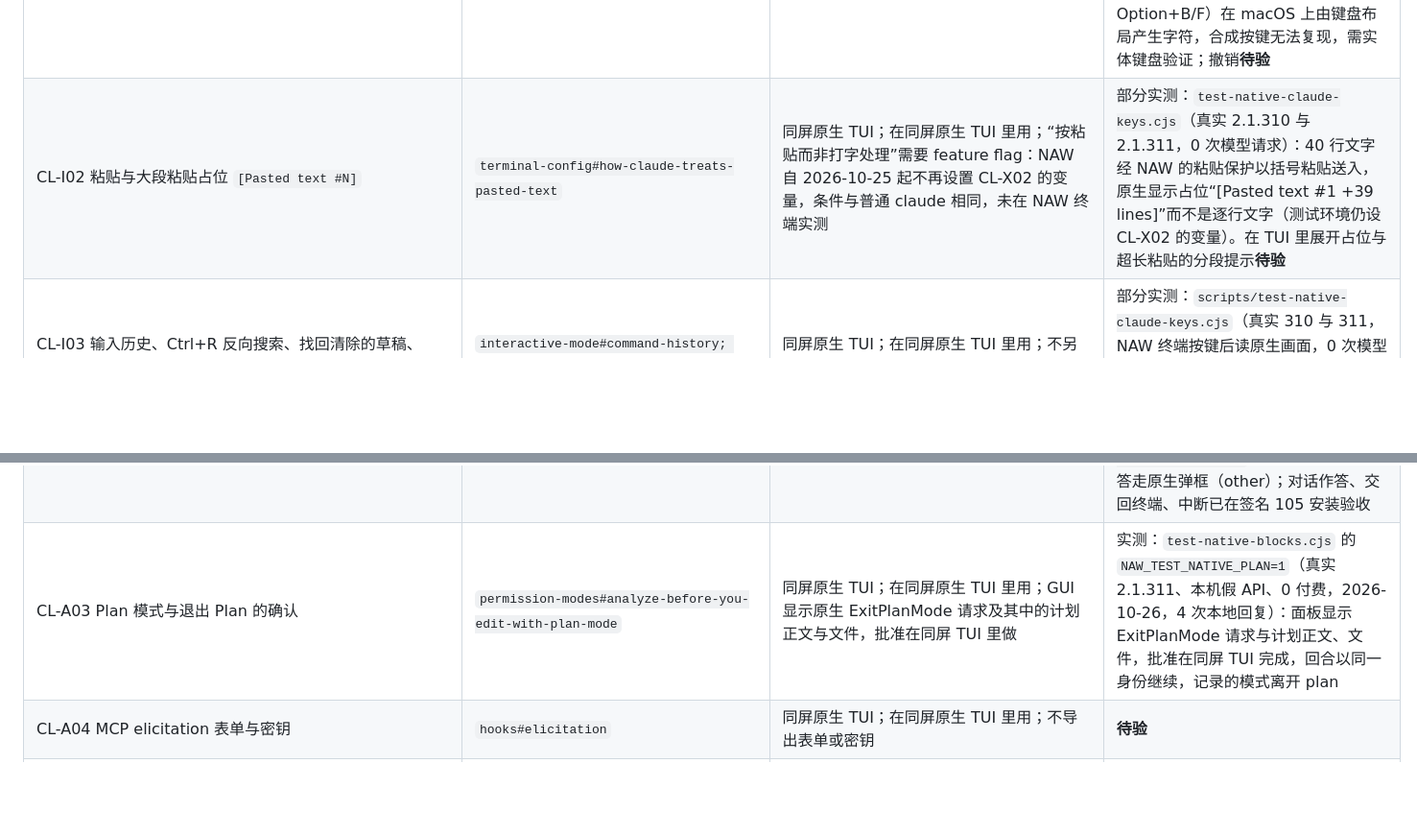
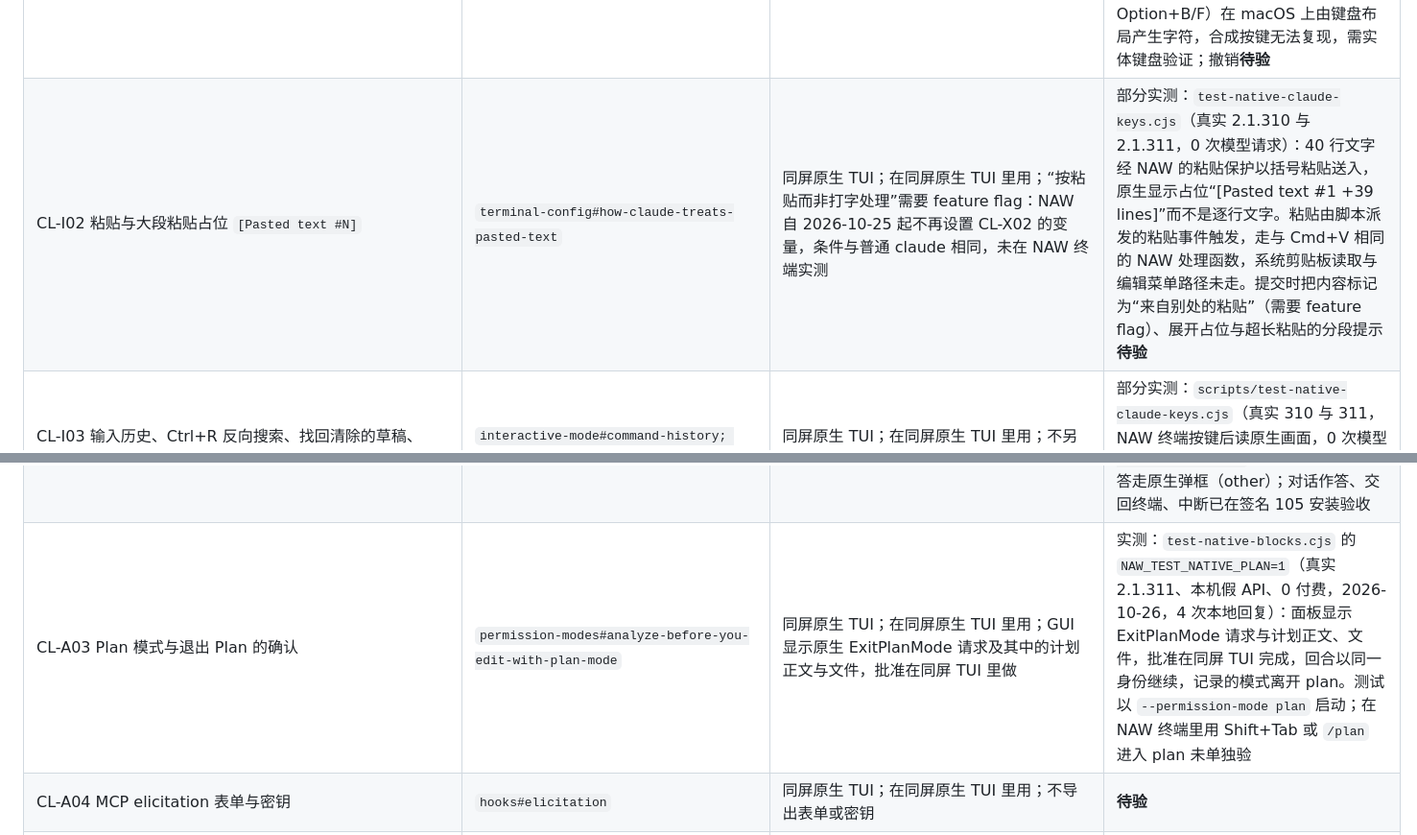
Before and after one commit to RulerCompass1729/native-agent-workspace, a Markdown page: docs/u17-claude310.md, 2 parts joined by grey strips. Shown at 96% size. Drawn GitHub-style; blank space fills up the shorter version.

Commit message:
State the limits of the Plan and paste evidence
Review noted the Plan test starts in plan mode by launch flag, which NAW
never passes, and that the paste flag concerns marking submitted pastes,
not the placeholder; the paste was also a scripted event. The rows now
say so.

```diff
--- a/docs/u17-claude310.md
+++ b/docs/u17-claude310.md
@@ -98,7 +98,7 @@ CL-X07（预先放行 NAW 定向消息工具）影响真人控制，需在验收
 | ID／功能 | 官方来源／条件 | GUI 或同屏原生 TUI；原因／当前缺口 | 证据与状态 |
 | --- | --- | --- | --- |
 | CL-I01 文字输入、换行、光标与单词编辑、撤销 | `interactive-mode#text-editing; keybindings chat:*` | GUI 原样；GUI 基本输入；原生专用编辑在同屏原生 TUI 里用，保留原生键位 | 部分实测：`scripts/test-native-claude-keys.cjs`（真实 310 与 311，NAW 终端按键后读原生画面，0 次模型请求）：Option+Backspace 删一个词、Option+← 回退一个词、Ctrl+U 删到行首均生效。Option+字母（如 Option+B/F）在 macOS 上由键盘布局产生字符，合成按键无法复现，需实体键盘验证；撤销**待验** |
-| CL-I02 粘贴与大段粘贴占位 `[Pasted text #N]` | `terminal-config#how-claude-treats-pasted-text` | 同屏原生 TUI；在同屏原生 TUI 里用；“按粘贴而非打字处理”需要 feature flag：NAW 自 2026-10-25 起不再设置 CL-X02 的变量，条件与普通 claude 相同，未在 NAW 终端实测 | 部分实测：`test-native-claude-keys.cjs`（真实 2.1.310 与 2.1.311，0 次模型请求）：40 行文字经 NAW 的粘贴保护以括号粘贴送入，原生显示占位“[Pasted text #1 +39 lines]”而不是逐行文字（测试环境仍设 CL-X02 的变量）。在 TUI 里展开占位与超长粘贴的分段提示**待验** |
+| CL-I02 粘贴与大段粘贴占位 `[Pasted text #N]` | `terminal-config#how-claude-treats-pasted-text` | 同屏原生 TUI；在同屏原生 TUI 里用；“按粘贴而非打字处理”需要 feature flag：NAW 自 2026-10-25 起不再设置 CL-X02 的变量，条件与普通 claude 相同，未在 NAW 终端实测 | 部分实测：`test-native-claude-keys.cjs`（真实 2.1.310 与 2.1.311，0 次模型请求）：40 行文字经 NAW 的粘贴保护以括号粘贴送入，原生显示占位“[Pasted text #1 +39 lines]”而不是逐行文字。粘贴由脚本派发的粘贴事件触发，走与 Cmd+V 相同的 NAW 处理函数，系统剪贴板读取与编辑菜单路径未走。提交时把内容标记为“来自别处的粘贴”（需要 feature flag）、展开占位与超长粘贴的分段提示**待验** |
 | CL-I03 输入历史、Ctrl+R 反向搜索、找回清除的草稿、Vim 模式 | `interactive-mode#command-history; #vim-editor-mode` | 同屏原生 TUI；在同屏原生 TUI 里用；不另做历史或编辑器 | 部分实测：`scripts/test-native-claude-keys.cjs`（真实 310 与 311，NAW 终端按键后读原生画面，0 次模型请求）：Ctrl+R 打开原生“Search prompts”历史筛选。找回清除的草稿、Vim 模式**待验** |
 | CL-I04 运行中排队消息、取回排队、`/btw` 旁问 | `interactive-mode#queue-messages-while-claude-works; #side-questions-with-btw` | GUI 原样；GUI 发送走原生 `prompt.submit`；排队编辑与旁问在同屏原生 TUI 里用 | 部分实测：`test-native-queue.cjs`（真实 2.1.311、本机假 API、0 付费，2026-10-26）：运行中从 GUI 发出的消息进入原生排队，原回合结束后原生只消费一次，终端与对话里的输入和回复一致；视图切换与渲染器重载不重放。`/btw` 旁问与在 TUI 里取回排队**待验** |
 | CL-I05 `/` 命令补全、技能串联、`@` 文件提及、MCP prompts | `commands#how-the-command-menu-matches-what-you-type` | 同屏原生 TUI；在同屏原生 TUI 里用；保留原生补全与上下文绑定 | 部分实测：`scripts/test-native-claude-keys.cjs`（真实 310 与 311，NAW 终端按键后读原生画面，0 次模型请求）：输入 `/` 出现原生命令菜单，`@` 出现工作目录里的文件。技能串联与 MCP prompts **待验** |
@@ -121,7 +121,7 @@ CL-X07（预先放行 NAW 定向消息工具）影响真人控制，需在验收
 | CL-R12 全屏渲染、鼠标、滚动与选择 | `fullscreen` | 同屏原生 TUI；在同屏原生 TUI 里用；**内嵌 xterm 的鼠标与 alt-screen 行为待实测** | **待验** |
 | CL-A01 工具权限请求与决定 | `permission-modes; hooks#permissionrequest` | GUI 原样；GUI 原样显示请求（工具名与输入）；决定在同屏原生 TUI 里做，NAW 不代答 | **待验** |
 | CL-A02 AskUserQuestion 问题、选项与自由回答 | `engine ui.render AskUserQuestion` | GUI 原样显示问题、标题、选项与说明；单人且在对话视图时可在对话里作答（见上方「在对话里回答 Codex 的问题」行的 Claude 部分），交回终端、终端视图、协作空间或任何失败时由原生弹框作答；点“中断”即拒答 | 实测：`test-native-blocks.cjs` 在 `NAW_TEST_NATIVE_QUESTION=1` 下按 `NAW_NATIVE_QUESTION_ANSWER` 的七种作答方式（first/other/cancel/multi 在原生弹框，gui/handback/interrupt 经对话视图）通过（真实 2.1.311、本机假 API、0 付费，2026-10-26）；对话里填“其他”只有无模型测试 `test-control-focus.cjs`，真实原生的自由回答走原生弹框（other）；对话作答、交回终端、中断已在签名 105 安装验收 |
-| CL-A03 Plan 模式与退出 Plan 的确认 | `permission-modes#analyze-before-you-edit-with-plan-mode` | 同屏原生 TUI；在同屏原生 TUI 里用；GUI 显示原生 ExitPlanMode 请求及其中的计划正文与文件，批准在同屏 TUI 里做 | 实测：`test-native-blocks.cjs` 的 `NAW_TEST_NATIVE_PLAN=1`（真实 2.1.311、本机假 API、0 付费，2026-10-26，4 次本地回复）：面板显示 ExitPlanMode 请求与计划正文、文件，批准在同屏 TUI 完成，回合以同一身份继续，记录的模式离开 plan |
+| CL-A03 Plan 模式与退出 Plan 的确认 | `permission-modes#analyze-before-you-edit-with-plan-mode` | 同屏原生 TUI；在同屏原生 TUI 里用；GUI 显示原生 ExitPlanMode 请求及其中的计划正文与文件，批准在同屏 TUI 里做 | 实测：`test-native-blocks.cjs` 的 `NAW_TEST_NATIVE_PLAN=1`（真实 2.1.311、本机假 API、0 付费，2026-10-26，4 次本地回复）：面板显示 ExitPlanMode 请求与计划正文、文件，批准在同屏 TUI 完成，回合以同一身份继续，记录的模式离开 plan。测试以 `--permission-mode plan` 启动；在 NAW 终端里用 Shift+Tab 或 `/plan` 进入 plan 未单独验 |
 | CL-A04 MCP elicitation 表单与密钥 | `hooks#elicitation` | 同屏原生 TUI；在同屏原生 TUI 里用；不导出表单或密钥 | **待验** |
 | CL-A05 权限模式与切换（Shift+Tab 等） | `permission-modes; auto-mode-classifier-billing` | 同屏原生 TUI；在同屏原生 TUI 里用；NAW 默认不传 `--permission-mode`，原生按用户设置或内置默认起步（内置默认 auto，官方文档：v2.1.283 起）；新建时勾选「跳过所有权限确认」才传 `bypassPermissions`，恢复重启时只在原生上次报告 `bypassPermissions` 时沿用（`app/adapters.cjs` 启动参数）；分类器请求见 CL-X03 | 部分实测：`scripts/test-native-claude-keys.cjs`（真实 310 与 311，NAW 终端按键后读原生画面，0 次模型请求）：Shift+Tab 切换原生权限模式（页脚由 auto 变为 manual，再按回到原模式）。分类器请求见 CL-X03 |
 | CL-S01 新建、恢复、分支、fork、teleport 与根会话身份 | `sessions; commands` | GUI 原样；GUI 跟随原生 clear 与 branch；`/resume` 到别的会话时显示已切换并保留上次核实的身份，`/background` 时显示工作已转到原生后台；teleport 与 `claude --tui` 待验 | 部分实测（真实 2.1.311、本机假 API、0 付费，2026-10-26）：`/clear` 换上下文身份而不换进程（`test-native-blocks.cjs`）；`/branch` 跟随（`test-native-branch.cjs`）；从已有会话 fork（`test-native-claude-fork.cjs`）；`/resume` 到别的会话显示为“切换”而非退出，`/background` 显示工作已转到原生后台并给出 ID（`test-native-switch.cjs` 默认、`NAW_SWITCH_CASE=background` 与 `resume-background` 三个场景）。teleport 与 `claude --tui` **待验** |
```
